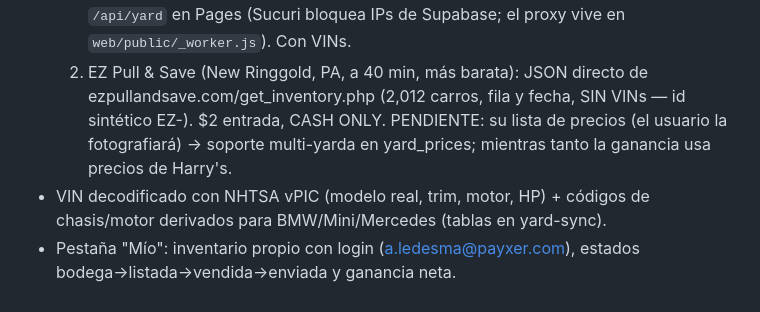
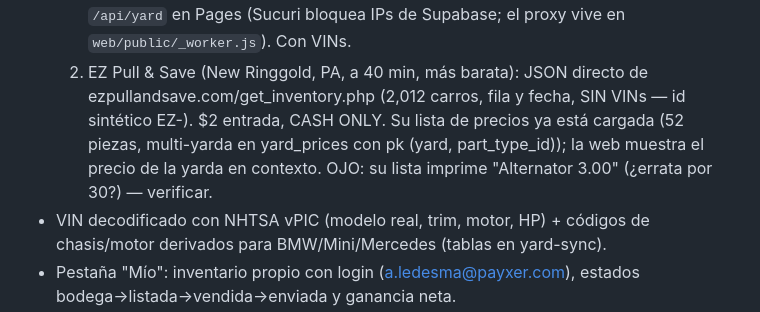
Before and after one commit to devpayxer/Merchant, a Markdown page: CLAUDE.md, the part around the change. Drawn GitHub-style.

Commit message:
CLAUDE.md: precios de EZ Pull cargados
Co-Authored-By: Claude Fable 5 <noreply@anthropic.com>
Claude-Session: https://claude.ai/code/session_01H6qrCCLm5GzVqmFdsYmb8J

```diff
--- a/CLAUDE.md
+++ b/CLAUDE.md
@@ -75,9 +75,10 @@ Web en producción: https://ebay-radar.pages.dev (Cloudflare Pages, cuenta
      vive en `web/public/_worker.js`). Con VINs.
   2. EZ Pull & Save (New Ringgold, PA, a 40 min, más barata): JSON directo de
      ezpullandsave.com/get_inventory.php (2,012 carros, fila y fecha, SIN
-     VINs — id sintético EZ-<hash>). $2 entrada, CASH ONLY. PENDIENTE: su
-     lista de precios (el usuario la fotografiará) → soporte multi-yarda en
-     yard_prices; mientras tanto la ganancia usa precios de Harry's.
+     VINs — id sintético EZ-<hash>). $2 entrada, CASH ONLY. Su lista de
+     precios ya está cargada (52 piezas, multi-yarda en yard_prices con pk
+     (yard, part_type_id)); la web muestra el precio de la yarda en contexto.
+     OJO: su lista imprime "Alternator 3.00" (¿errata por 30?) — verificar.
 - VIN decodificado con NHTSA vPIC (modelo real, trim, motor, HP) + códigos de
   chasis/motor derivados para BMW/Mini/Mercedes (tablas en yard-sync).
 - Pestaña "Mío": inventario propio con login (a.ledesma@payxer.com), estados
```
